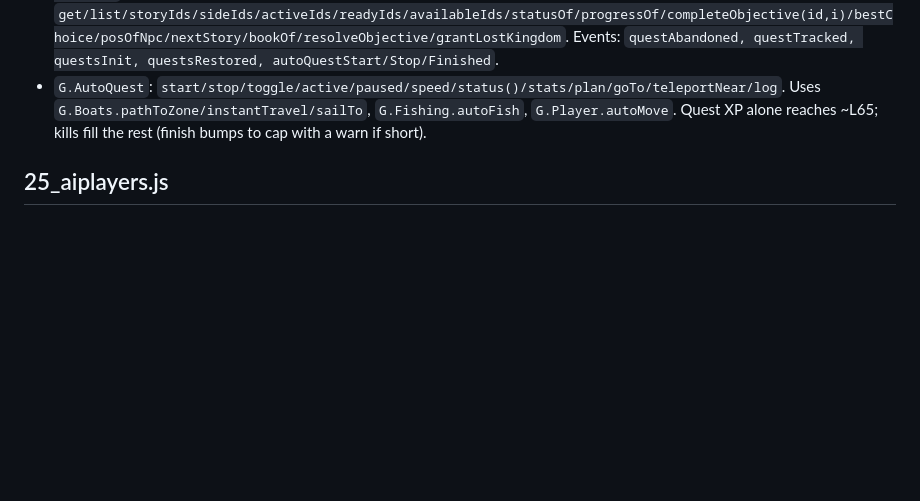
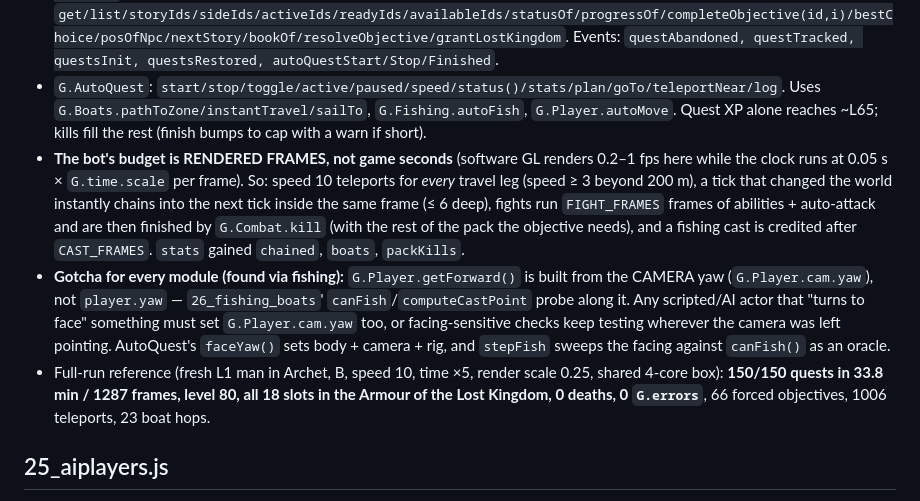
Before and after one commit to chrisjdog65/chris-jensens-lord-of-the-rings-online, a Markdown page: docs/INTEGRATION_NOTES.md, the part around the change. GitHub-like rendering; blank space fills up the shorter version.

Commit message:
Notes: AutoQuest frame budget, the camera-yaw facing gotcha, full-run reference
Co-Authored-By: Claude Opus 5 <noreply@anthropic.com>
Claude-Session: https://claude.ai/code/session_01BuVM3uhNw3wPwg6HWaGid8

```diff
--- a/docs/INTEGRATION_NOTES.md
+++ b/docs/INTEGRATION_NOTES.md
@@ -134,6 +134,9 @@
 ## 24_quests.js
 - `G.Quests.init()` at game start (before Save.apply). Collect-from drops are implemented by Quests in the `entityKilled` handler (Monsters/Combat need not drop quest items). `questDropsFor(typeId)`. Reward `choose` via `G.UI.Choose.open({quest, items, onPick(index)})`. s100 grants the Lost Kingdom set. `serialize/restore` in `{state, tracked}` shape. Extras: `get/list/storyIds/sideIds/activeIds/readyIds/availableIds/statusOf/progressOf/completeObjective(id,i)/bestChoice/posOfNpc/nextStory/bookOf/resolveObjective/grantLostKingdom`. Events: `questAbandoned, questTracked, questsInit, questsRestored, autoQuestStart/Stop/Finished`.
 - `G.AutoQuest`: `start/stop/toggle/active/paused/speed/status()/stats/plan/goTo/teleportNear/log`. Uses `G.Boats.pathToZone/instantTravel/sailTo`, `G.Fishing.autoFish`, `G.Player.autoMove`. Quest XP alone reaches ~L65; kills fill the rest (finish bumps to cap with a warn if short).
+- **The bot's budget is RENDERED FRAMES, not game seconds** (software GL renders 0.2–1 fps here while the clock runs at 0.05 s × `G.time.scale` per frame). So: speed 10 teleports for *every* travel leg (speed ≥ 3 beyond 200 m), a tick that changed the world instantly chains into the next tick inside the same frame (≤ 6 deep), fights run `FIGHT_FRAMES` frames of abilities + auto-attack and are then finished by `G.Combat.kill` (with the rest of the pack the objective needs), and a fishing cast is credited after `CAST_FRAMES`. `stats` gained `chained`, `boats`, `packKills`.
+- **Gotcha for every module (found via fishing):** `G.Player.getForward()` is built from the CAMERA yaw (`G.Player.cam.yaw`), not `player.yaw` — `26_fishing_boats`' `canFish`/`computeCastPoint` probe along it. Any scripted/AI actor that "turns to face" something must set `G.Player.cam.yaw` too, or facing-sensitive checks keep testing wherever the camera was left pointing. AutoQuest's `faceYaw()` sets body + camera + rig, and `stepFish` sweeps the facing against `canFish()` as an oracle.
+- Full-run reference (fresh L1 man in Archet, B, speed 10, time ×5, render scale 0.25, shared 4-core box): **150/150 quests in 33.8 min / 1287 frames, level 80, all 18 slots in the Armour of the Lost Kingdom, 0 deaths, 0 `G.errors`**, 66 forced objectives, 1006 teleports, 23 boat hops.
 
 ## 25_aiplayers.js
 - `init(scene?)`, `update(dt)`; hooks: Combat should call `G.AIPlayers.onDamaged(ent, src, amount)` for aiplayer victims (optional). HUD `/w Name text` must emit `chat {channel:'whisper', to:'Name', text}`. `setChatRate` stores `G.state.settings.aiChat`. Emits `aiLevelUp`, `aiDeath`, `aiChat`. Extras: `spawnNear(pos)`, `whisper(name,text)`, `say(id,text)`, `fellowships`, `chatLog`, `all`.
```
